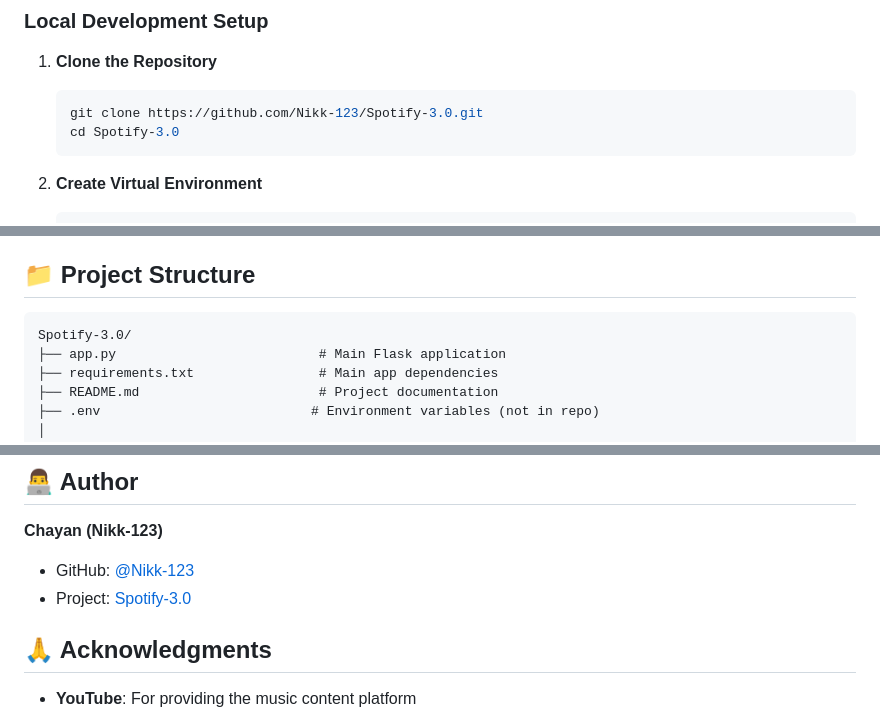
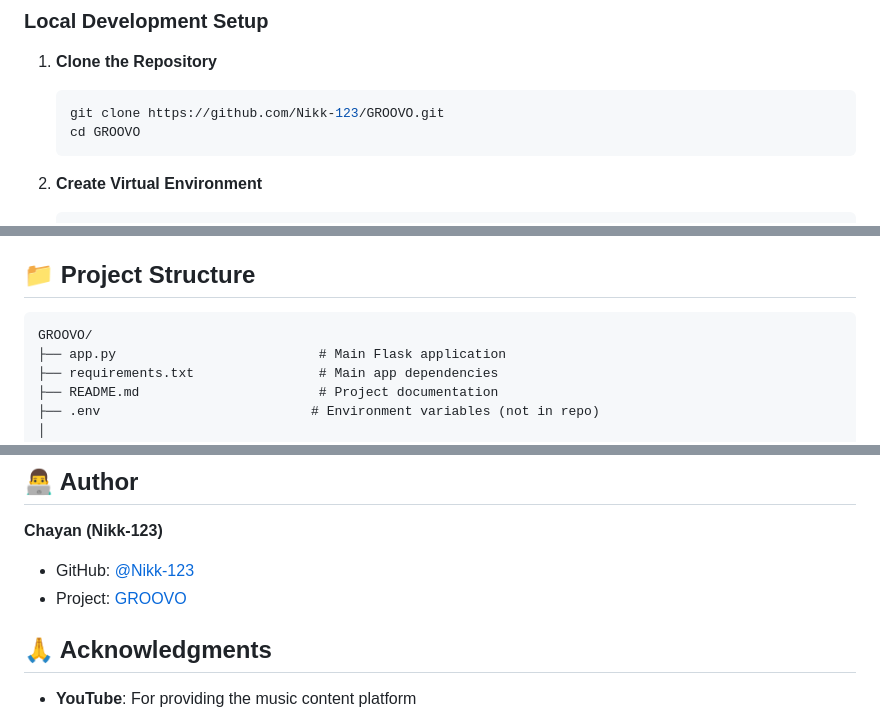
Before and after one commit to Nikk-123/Groovo, a Markdown page: README.md, 3 parts joined by grey strips. GitHub-like rendering.

Commit message:
Update README.md to reflect new repository name GROOVO

````diff
--- a/README.md
+++ b/README.md
@@ -109,8 +109,8 @@ The application follows a microservices architecture with three main components:
 
 1. **Clone the Repository**
    ```bash
-   git clone https://github.com/Nikk-123/Spotify-3.0.git
-   cd Spotify-3.0
+   git clone https://github.com/Nikk-123/GROOVO.git
+   cd GROOVO
    ```
 
 2. **Create Virtual Environment**
@@ -196,7 +196,7 @@ Each service includes:
 ## 📁 Project Structure
 
 ```
-Spotify-3.0/
+GROOVO/
 ├── app.py                          # Main Flask application
 ├── requirements.txt                # Main app dependencies
 ├── README.md                       # Project documentation
@@ -350,7 +350,7 @@ This project is licensed under the MIT License - see the [LICENSE](LICENSE) file
 
 **Chayan (Nikk-123)**
 - GitHub: [@Nikk-123](https://github.com/Nikk-123)
-- Project: [Spotify-3.0](https://github.com/Nikk-123/Spotify-3.0)
+- Project: [GROOVO](https://github.com/Nikk-123/GROOVO)
 
 ## 🙏 Acknowledgments
 
````
